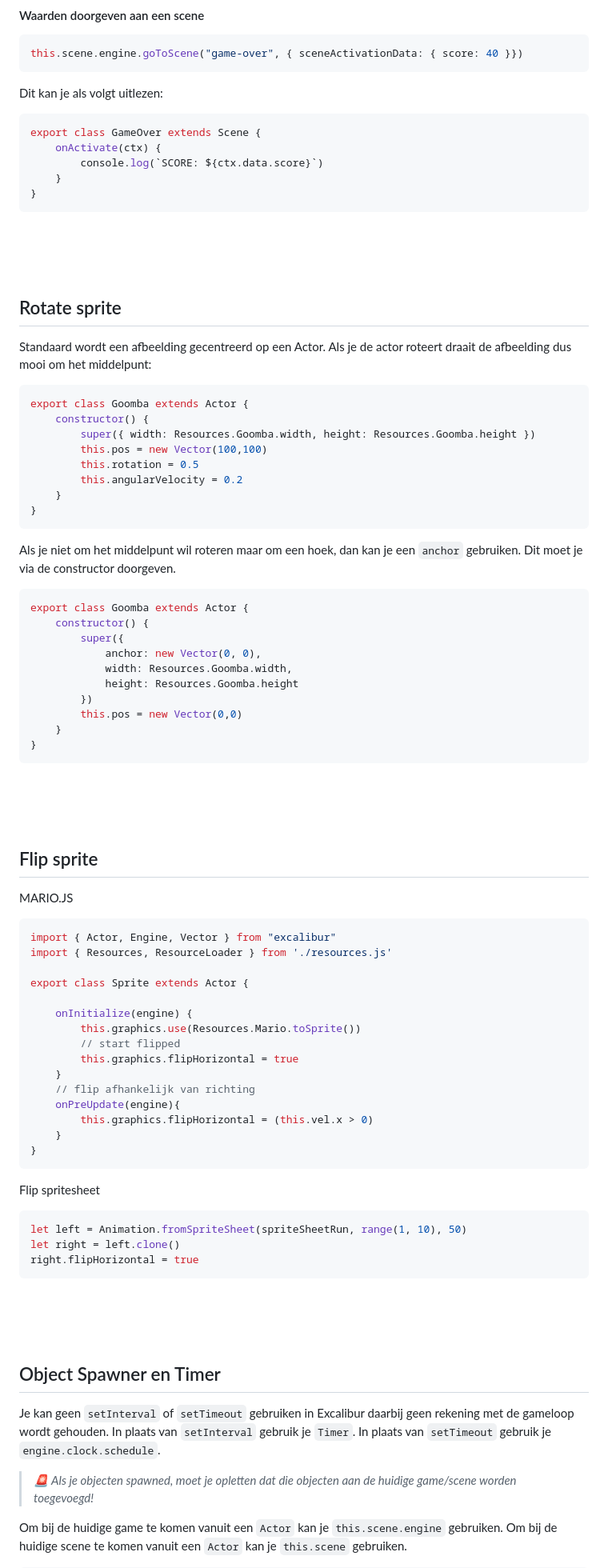
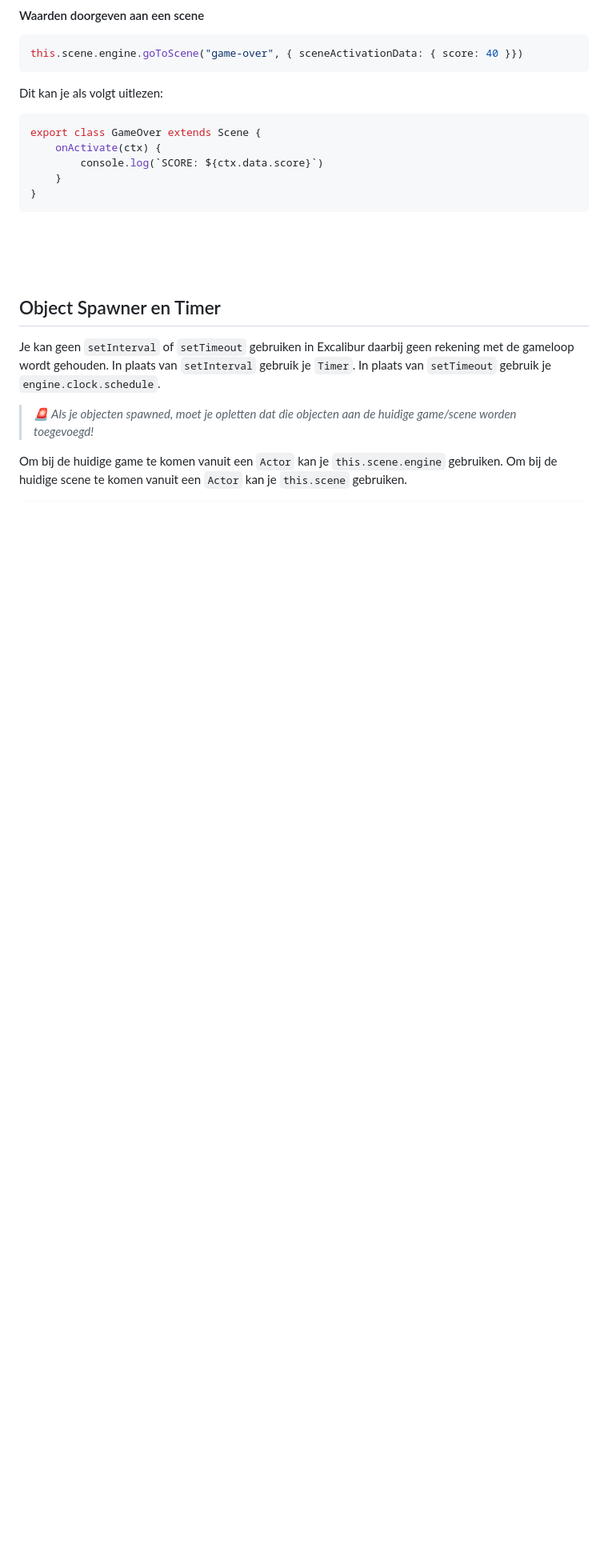
Before and after one commit to HR-CMGT/PRG04-2023-2024, a Markdown page: snippets/README.md, the part around one of its changes. Shown at 80% size. GitHub-like rendering; blank space fills up the shorter version.

Commit message:
simplify snippets

````diff
--- a/snippets/README.md
+++ b/snippets/README.md
@@ -285,69 +340,6 @@ export class GameOver extends Scene {
     }
 }
 ```
-
-<br><br><br>
-
-## Rotate sprite
-
-Standaard wordt een afbeelding gecentreerd op een Actor. Als je de actor roteert draait de afbeelding dus mooi om het middelpunt:
-
-```js
-export class Goomba extends Actor {
-    constructor() {
-        super({ width: Resources.Goomba.width, height: Resources.Goomba.height })
-        this.pos = new Vector(100,100)
-        this.rotation = 0.5
-        this.angularVelocity = 0.2
-    }
-}
-```
-Als je niet om het middelpunt wil roteren maar om een hoek, dan kan je een `anchor` gebruiken. Dit moet je via de constructor doorgeven.
-```js
-export class Goomba extends Actor {
-    constructor() {
-        super({
-            anchor: new Vector(0, 0),
-            width: Resources.Goomba.width,
-            height: Resources.Goomba.height
-        })
-        this.pos = new Vector(0,0)
-    }
-}
-```
-
-<br><br><br>
-
-
-## Flip sprite
-
-MARIO.JS
-```javascript
-import { Actor, Engine, Vector } from "excalibur"
-import { Resources, ResourceLoader } from './resources.js'
-
-export class Sprite extends Actor {
-
-    onInitialize(engine) {
-        this.graphics.use(Resources.Mario.toSprite())
-        // start flipped
-        this.graphics.flipHorizontal = true
-    }
-    // flip afhankelijk van richting
-    onPreUpdate(engine){
-        this.graphics.flipHorizontal = (this.vel.x > 0)
-    }
-}
-```
-Flip spritesheet
-
-```javascript
-let left = Animation.fromSpriteSheet(spriteSheetRun, range(1, 10), 50)
-let right = left.clone()
-right.flipHorizontal = true
-```
-
-
 
 <br><br><br>
 
````
Also changed, not shown: other parts of snippets/README.md (+64 -9 lines), snippets/spritesheet.md (+4 -3 lines).
